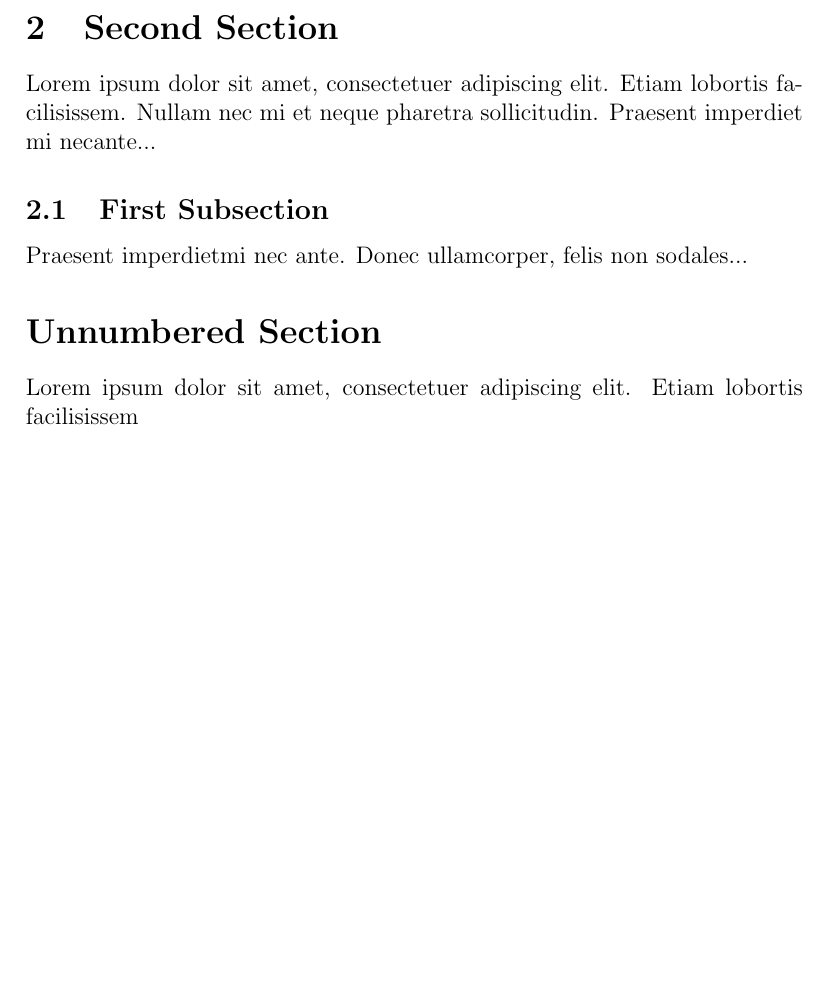
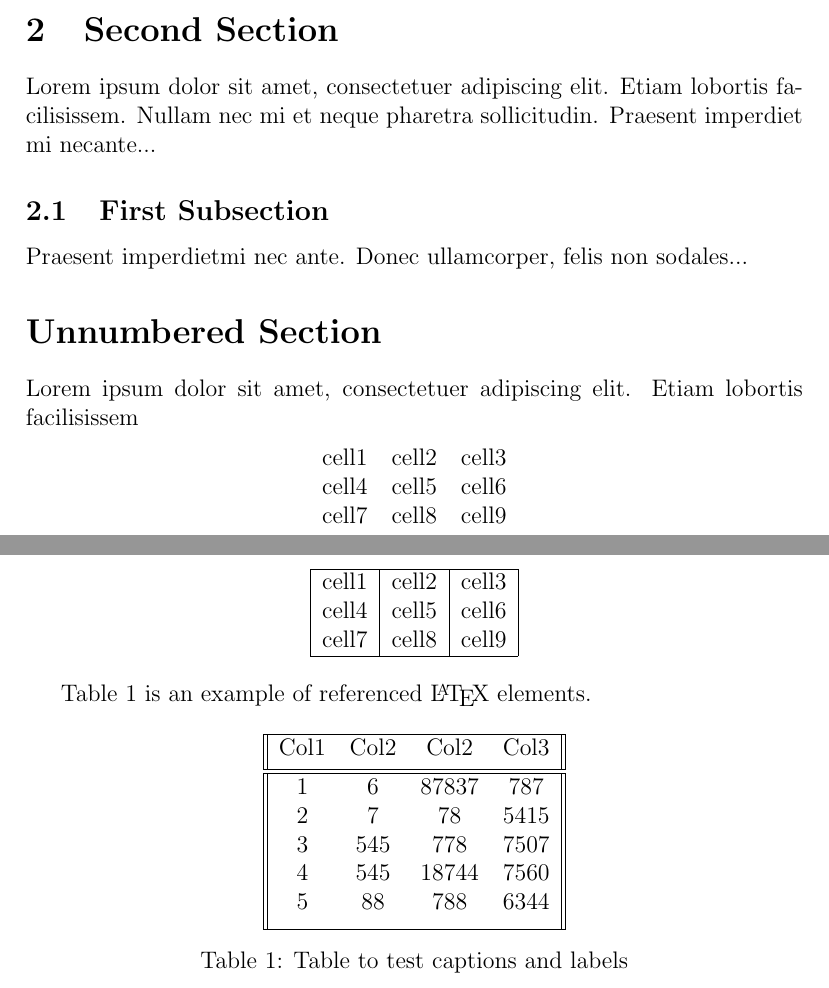
Before and after one commit to Daim-Nickel-Penny/LaTeX-Notes, a LaTeX paper (LaTeX.tex): part of page 2 of 2 before the commit and two parts of pages 2 and 3 of 3 after it, the two joined at a grey line, cut so that both start at the same text, the shorter picture padded with empty space. Compiled offline with pdfLaTeX.

Commit message:
Added Content, Tables and table formatting.

```diff
--- a/LaTeX.tex
+++ b/LaTeX.tex
@@ -127,4 +127,57 @@ Praesent imperdietmi nec ante. Donec ullamcorper, felis non sodales...
 Lorem ipsum dolor sit amet, consectetuer adipiscing elit.
 Etiam lobortis facilisissem
 
+
+
+
+% TABLES
+
+
+% Simple Table
+
+\begin{center}
+\begin{tabular}{ c c c }
+ cell1 & cell2 & cell3 \\
+ cell4 & cell5 & cell6 \\
+ cell7 & cell8 & cell9
+\end{tabular}
+\end{center}
+
+
+%Table Formatting
+
+\begin{center}
+\begin{tabular}{ |c|c|c| }
+ \hline
+ cell1 & cell2 & cell3 \\
+ cell4 & cell5 & cell6 \\
+ cell7 & cell8 & cell9 \\
+ \hline
+\end{tabular}
+\end{center}
+
+
+
+% Advance Table
+
+Table \ref{table:data} is an example of referenced \LaTeX{} elements.
+
+\begin{table}[h!]
+\centering
+\begin{tabular}{||c c c c||}
+ \hline
+ Col1 & Col2 & Col2 & Col3 \\ [0.5ex]
+ \hline\hline
+ 1 & 6 & 87837 & 787 \\
+ 2 & 7 & 78 & 5415 \\
+ 3 & 545 & 778 & 7507 \\
+ 4 & 545 & 18744 & 7560 \\
+ 5 & 88 & 788 & 6344 \\ [1ex]
+ \hline
+\end{tabular}
+\caption{Table to test captions and labels}
+\label{table:data}
+\end{table}
+
+
 \end{document}
```
Also changed, not shown: LaTeX.tex (2 more changed lines).
